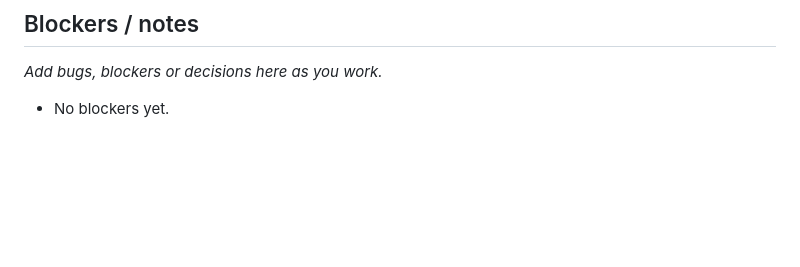
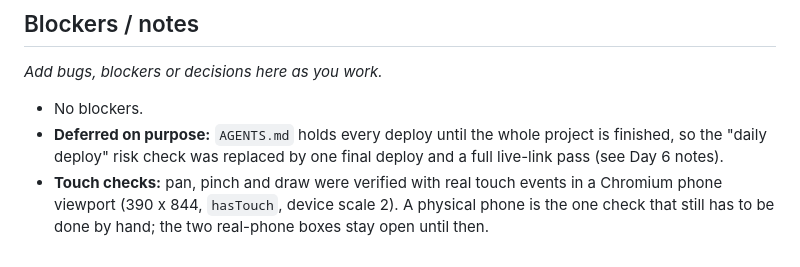
Before and after one commit to MaryamMumtaz-piaic/sketch-space, a Markdown page: docs/tasks.md, the part around one of its changes. Rendered like a GitHub page; blank space fills up the shorter version.

```diff
--- a/docs/tasks.md
+++ b/docs/tasks.md
@@ -487,4 +487,11 @@
 
 _Add bugs, blockers or decisions here as you work._
 
-- No blockers yet.
+- No blockers.
+- **Deferred on purpose:** `AGENTS.md` holds every deploy until the whole
+  project is finished, so the "daily deploy" risk check was replaced by one
+  final deploy and a full live-link pass (see Day 6 notes).
+- **Touch checks:** pan, pinch and draw were verified with real touch events in
+  a Chromium phone viewport (390 x 844, `hasTouch`, device scale 2). A physical
+  phone is the one check that still has to be done by hand; the two real-phone
+  boxes stay open until then.
```
Also changed, not shown: other parts of docs/tasks.md (+30 -30 lines), README.md (+14 -4 lines), docs/final-report.md (added, +159 -0 lines), docs/screenshots/dark.png (added), docs/screenshots/light.png (added), docs/screenshots/mobile.png (added).
